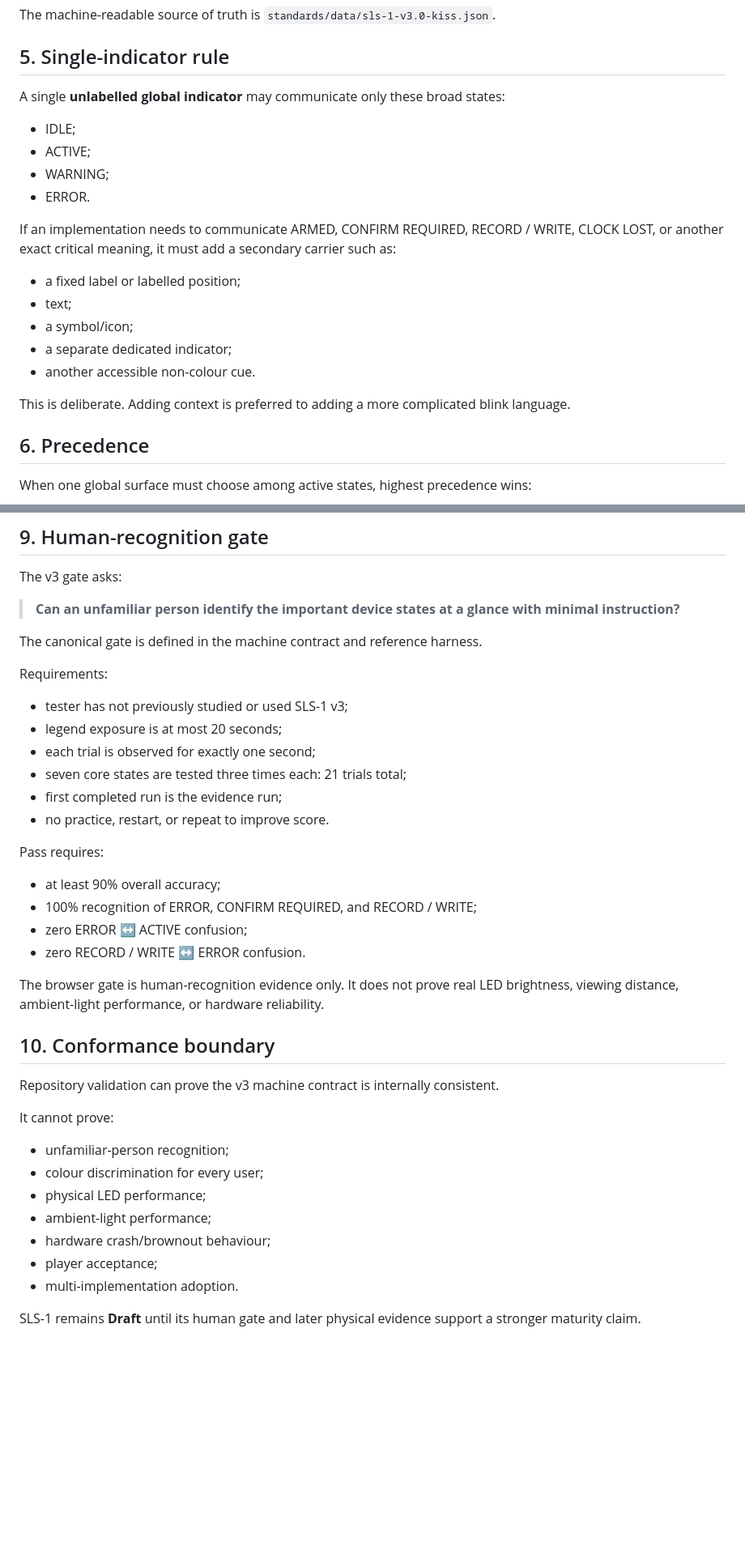
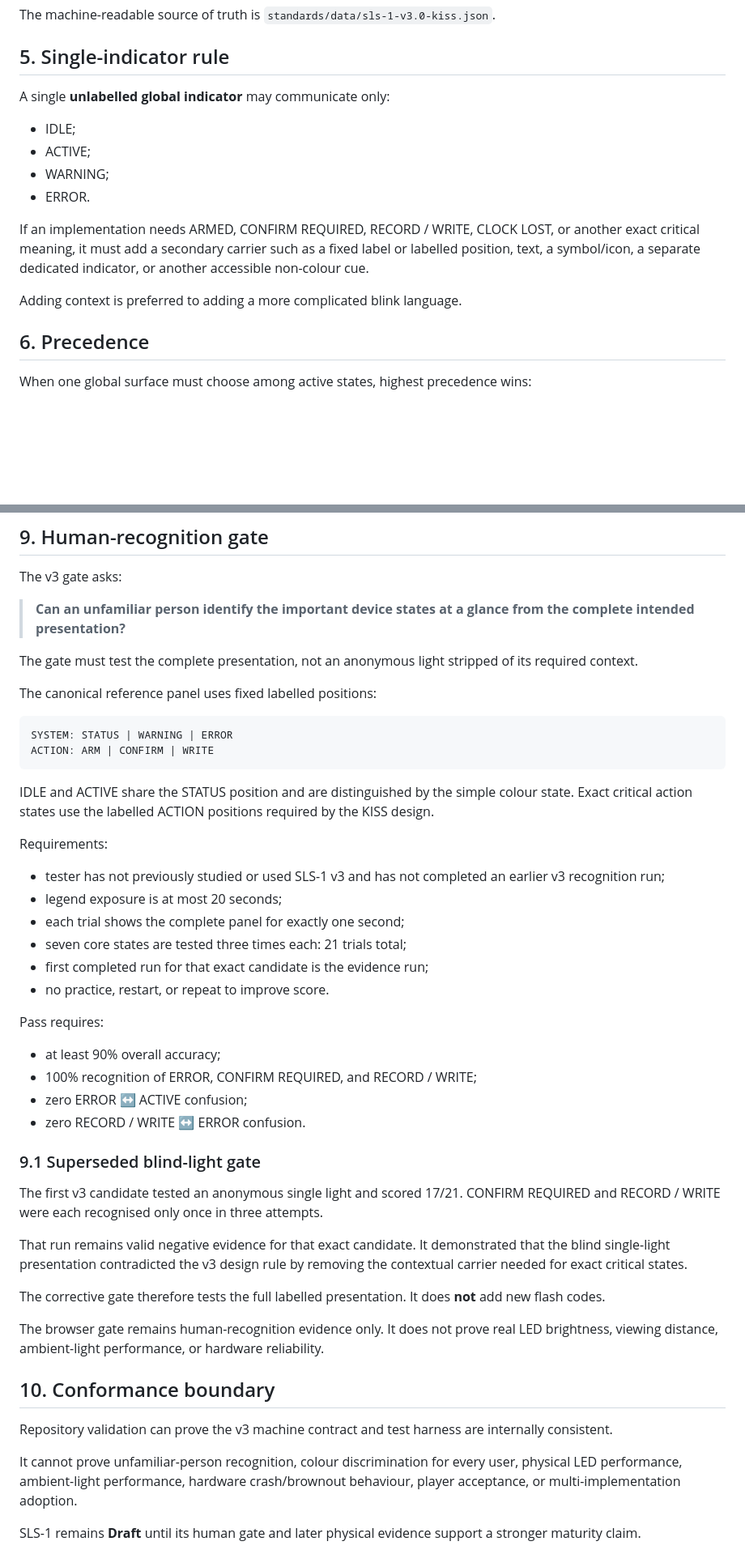
Before and after one commit to armpitpete/merrin-open-synth-standards, a Markdown page: standards/MERRIN-STD-SLS-1_State_Lantern_System.md, 2 parts joined by grey strips. Shown at 81% size. GitHub-like rendering; blank space fills up the shorter version.

Commit message:
Align SLS-1 v3 human gate with its contextual KISS rule

````diff
--- a/standards/MERRIN-STD-SLS-1_State_Lantern_System.md
+++ b/standards/MERRIN-STD-SLS-1_State_Lantern_System.md
@@ -102,22 +94,16 @@ The machine-readable source of truth is `standards/data/sls-1-v3.0-kiss.json`.
 
 ## 5. Single-indicator rule
 
-A single **unlabelled global indicator** may communicate only these broad states:
+A single **unlabelled global indicator** may communicate only:
 
 - IDLE;
 - ACTIVE;
 - WARNING;
 - ERROR.
 
-If an implementation needs to communicate ARMED, CONFIRM REQUIRED, RECORD / WRITE, CLOCK LOST, or another exact critical meaning, it must add a secondary carrier such as:
+If an implementation needs ARMED, CONFIRM REQUIRED, RECORD / WRITE, CLOCK LOST, or another exact critical meaning, it must add a secondary carrier such as a fixed label or labelled position, text, a symbol/icon, a separate dedicated indicator, or another accessible non-colour cue.
 
-- a fixed label or labelled position;
-- text;
-- a symbol/icon;
-- a separate dedicated indicator;
-- another accessible non-colour cue.
-
-This is deliberate. Adding context is preferred to adding a more complicated blink language.
+Adding context is preferred to adding a more complicated blink language.
 
 ## 6. Precedence
 
@@ -172,17 +158,26 @@ No SLS-1 v3 pattern may exceed two visible on-events in any rolling second.
 
 The v3 gate asks:
 
-> **Can an unfamiliar person identify the important device states at a glance with minimal instruction?**
+> **Can an unfamiliar person identify the important device states at a glance from the complete intended presentation?**
 
-The canonical gate is defined in the machine contract and reference harness.
+The gate must test the complete presentation, not an anonymous light stripped of its required context.
+
+The canonical reference panel uses fixed labelled positions:
+
+```text
+SYSTEM: STATUS | WARNING | ERROR
+ACTION: ARM | CONFIRM | WRITE
+```
+
+IDLE and ACTIVE share the STATUS position and are distinguished by the simple colour state. Exact critical action states use the labelled ACTION positions required by the KISS design.
 
 Requirements:
 
-- tester has not previously studied or used SLS-1 v3;
+- tester has not previously studied or used SLS-1 v3 and has not completed an earlier v3 recognition run;
 - legend exposure is at most 20 seconds;
-- each trial is observed for exactly one second;
+- each trial shows the complete panel for exactly one second;
 - seven core states are tested three times each: 21 trials total;
-- first completed run is the evidence run;
+- first completed run for that exact candidate is the evidence run;
 - no practice, restart, or repeat to improve score.
 
 Pass requires:
@@ -192,20 +187,20 @@ Pass requires:
 - zero ERROR ↔ ACTIVE confusion;
 - zero RECORD / WRITE ↔ ERROR confusion.
 
-The browser gate is human-recognition evidence only. It does not prove real LED brightness, viewing distance, ambient-light performance, or hardware reliability.
+### 9.1 Superseded blind-light gate
+
+The first v3 candidate tested an anonymous single light and scored 17/21. CONFIRM REQUIRED and RECORD / WRITE were each recognised only once in three attempts.
+
+That run remains valid negative evidence for that exact candidate. It demonstrated that the blind single-light presentation contradicted the v3 design rule by removing the contextual carrier needed for exact critical states.
+
+The corrective gate therefore tests the full labelled presentation. It does **not** add new flash codes.
+
+The browser gate remains human-recognition evidence only. It does not prove real LED brightness, viewing distance, ambient-light performance, or hardware reliability.
 
 ## 10. Conformance boundary
 
-Repository validation can prove the v3 machine contract is internally consistent.
+Repository validation can prove the v3 machine contract and test harness are internally consistent.
 
-It cannot prove:
-
-- unfamiliar-person recognition;
-- colour discrimination for every user;
-- physical LED performance;
-- ambient-light performance;
-- hardware crash/brownout behaviour;
-- player acceptance;
-- multi-implementation adoption.
+It cannot prove unfamiliar-person recognition, colour discrimination for every user, physical LED performance, ambient-light performance, hardware crash/brownout behaviour, player acceptance, or multi-implementation adoption.
 
 SLS-1 remains **Draft** until its human gate and later physical evidence support a stronger maturity claim.
````
Also changed, not shown: other parts of standards/MERRIN-STD-SLS-1_State_Lantern_System.md (+2 -10 lines).
